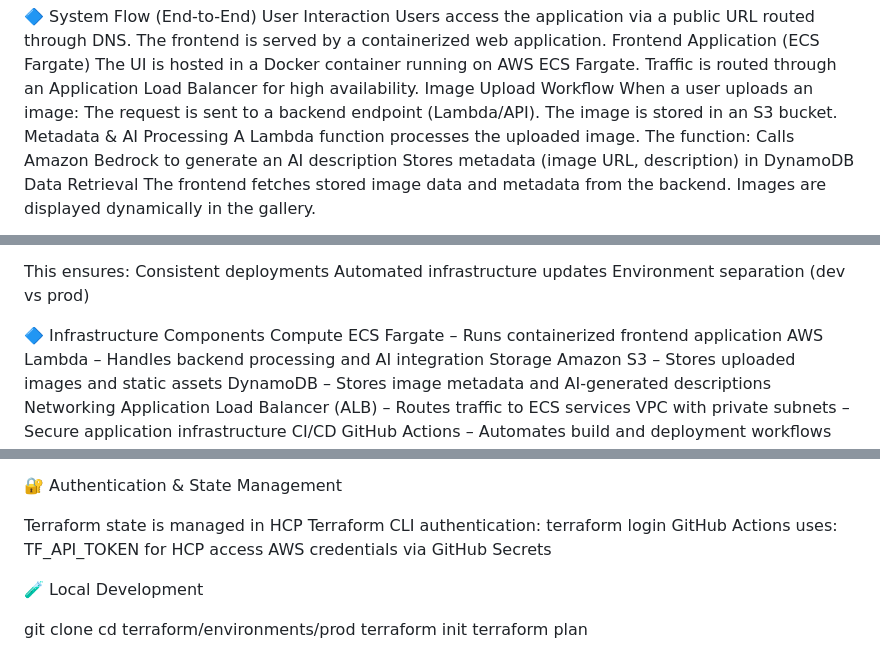
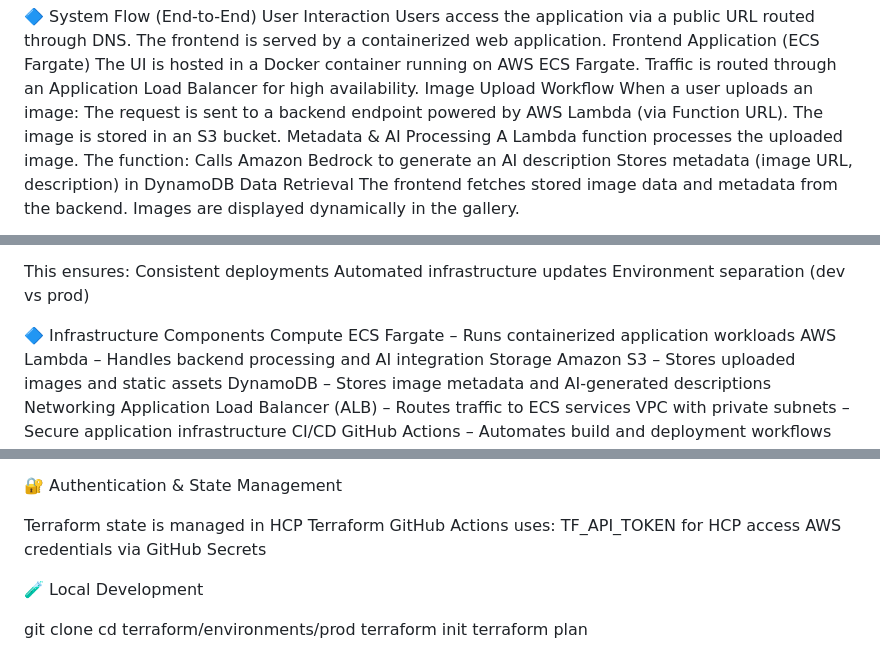
Before and after one commit to firefight776/ai-image-gallery-terraform, a Markdown page: README.md, 3 parts joined by grey strips. GitHub-like rendering.

```diff
--- a/README.md
+++ b/README.md
@@ -53,7 +53,7 @@ The UI is hosted in a Docker container running on AWS ECS Fargate.
 Traffic is routed through an Application Load Balancer for high availability.
 Image Upload Workflow
 When a user uploads an image:
-The request is sent to a backend endpoint (Lambda/API).
+The request is sent to a backend endpoint powered by AWS Lambda (via Function URL).
 The image is stored in an S3 bucket.
 Metadata & AI Processing
 A Lambda function processes the uploaded image.
@@ -133,7 +134,7 @@ Environment separation (dev vs prod)
 
 🔷 Infrastructure Components
 Compute
-ECS Fargate – Runs containerized frontend application
+ECS Fargate – Runs containerized application workloads
 AWS Lambda – Handles backend processing and AI integration
 Storage
 Amazon S3 – Stores uploaded images and static assets
@@ -214,8 +215,6 @@ Consistent and repeatable deployments
 🔐 Authentication & State Management
 
 Terraform state is managed in HCP Terraform
-CLI authentication:
-terraform login
 GitHub Actions uses:
 TF_API_TOKEN for HCP access
 AWS credentials via GitHub Secrets
```
Also changed, not shown: other parts of README.md (+2 -1 lines).
